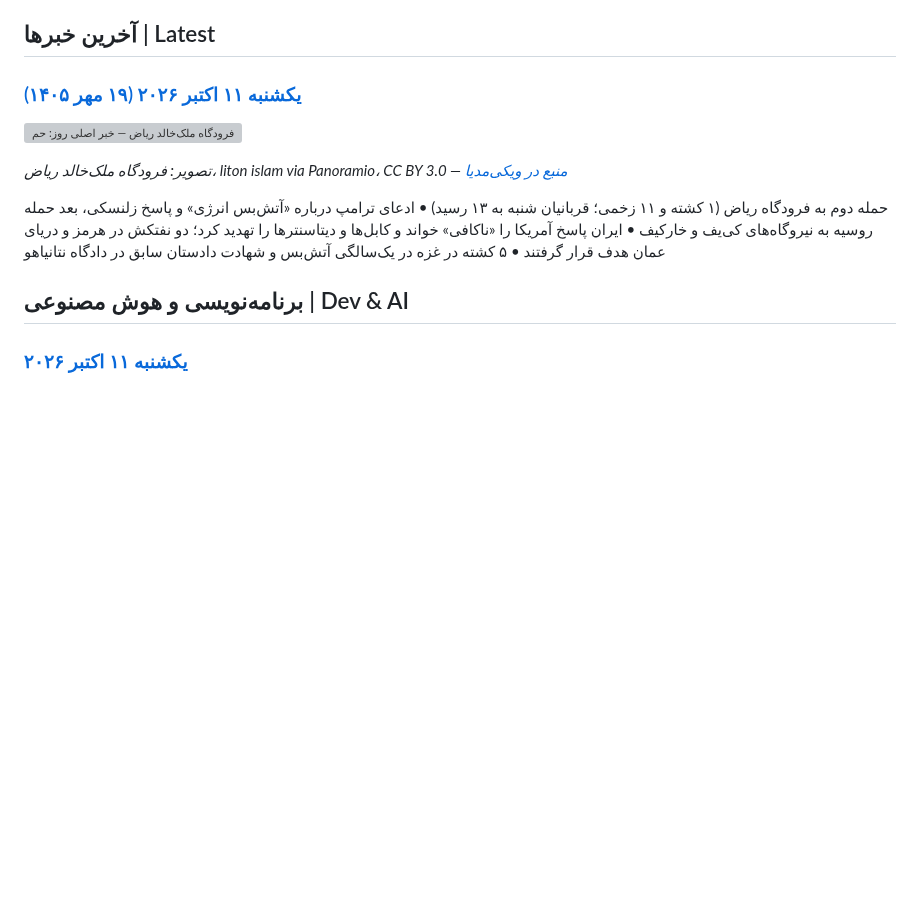
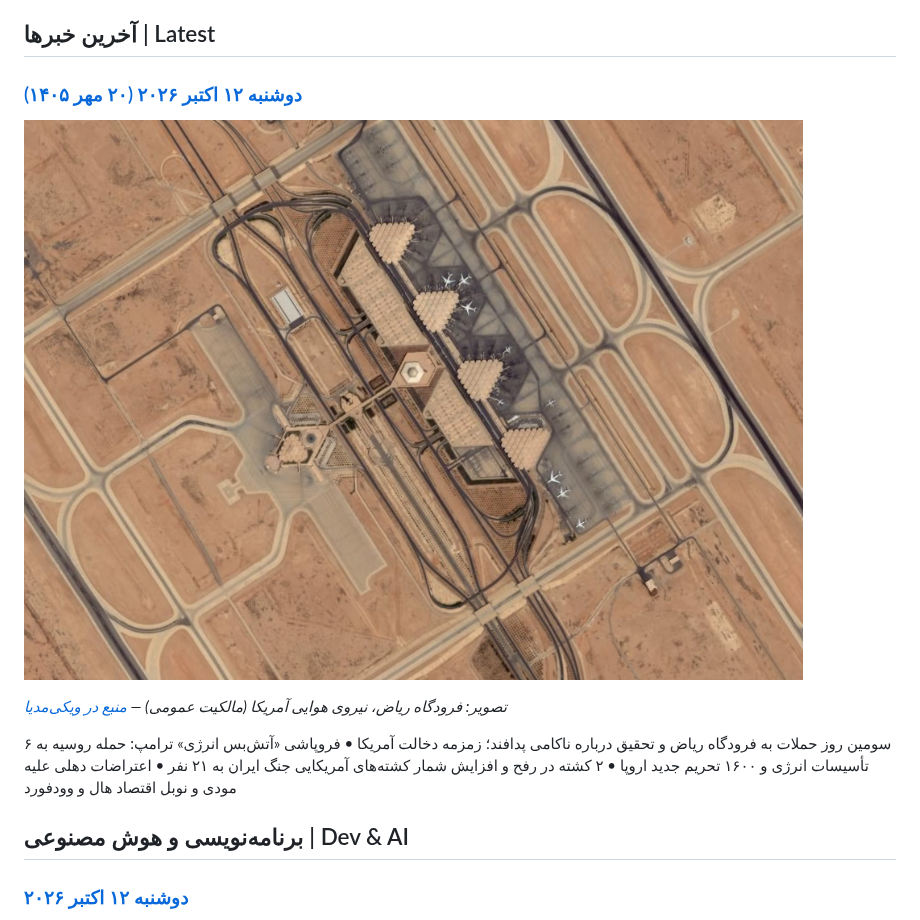
Before and after one commit to mahdyaralipor/daily-news-fa, a Markdown page: README.md, the part around one of its changes. GitHub-like rendering; pictures changed too: images/2026-10-12-riyadh.jpg (added); blank space fills up the shorter version; grey boxes are pictures that could not be loaded.

```diff
--- a/README.md
+++ b/README.md
@@ -6,15 +6,15 @@ Every day, the previous day's top news in Persian, with sources.
 
 ## آخرین خبرها | Latest
 
-### [یکشنبه ۱۱ اکتبر ۲۰۲۶ (۱۹ مهر ۱۴۰۵)](2026-10-11.md)
+### [دوشنبه ۱۲ اکتبر ۲۰۲۶ (۲۰ مهر ۱۴۰۵)](2026-10-12.md)
 
-![فرودگاه ملک‌خالد ریاض — خبر اصلی روز: حمله دوم و ادعای آتش‌بس انرژی](images/2026-10-11-riyadh.jpg)
+![فرودگاه ریاض — خبر اصلی روز: سومین روز حملات و تحقیق درباره ناکامی پدافند](images/2026-10-12-riyadh.jpg)
 
-*تصویر: فرودگاه ملک‌خالد ریاض، liton islam via Panoramio، CC BY 3.0 — [منبع در ویکی‌مدیا](https://commons.wikimedia.org/wiki/File:King_Khalid_International_Airport,_Riyadh_Saudi_Arabia_-_panoramio_(2).jpg)*
+*تصویر: فرودگاه ریاض، نیروی هوایی آمریکا (مالکیت عمومی) — [منبع در ویکی‌مدیا](https://commons.wikimedia.org/wiki/File:Riyadh-airport.jpg)*
 
-حمله دوم به فرودگاه ریاض (۱ کشته و ۱۱ زخمی؛ قربانیان شنبه به ۱۳ رسید) • ادعای ترامپ درباره «آتش‌بس انرژی» و پاسخ زلنسکی، بعد حمله روسیه به نیروگاه‌های کی‌یف و خارکیف • ایران پاسخ آمریکا را «ناکافی» خواند و کابل‌ها و دیتاسنترها را تهدید کرد؛ دو نفتکش در هرمز و دریای عمان هدف قرار گرفتند • ۵ کشته در غزه در یک‌سالگی آتش‌بس و شهادت دادستان سابق در دادگاه نتانیاهو
+سومین روز حملات به فرودگاه ریاض و تحقیق درباره ناکامی پدافند؛ زمزمه دخالت آمریکا • فروپاشی «آتش‌بس انرژی» ترامپ: حمله روسیه به ۶ تأسیسات انرژی و ۱۶۰۰ تحریم جدید اروپا • ۲ کشته در رفح و افزایش شمار کشته‌های آمریکایی جنگ ایران به ۲۱ نفر • اعتراضات دهلی علیه مودی و نوبل اقتصاد هال و وودفورد
 
 ## برنامه‌نویسی و هوش مصنوعی | Dev & AI
 
-### [یکشنبه ۱۱ اکتبر ۲۰۲۶](dev-ai-2026-10-11.md)
+### [دوشنبه ۱۲ اکتبر ۲۰۲۶](dev-ai-2026-10-12.md)
 
```
Also changed, not shown: other parts of README.md (+3 -1 lines), 2026-10-12.md (added, +48 -0 lines), dev-ai-2026-10-12.md (added, +20 -0 lines).
